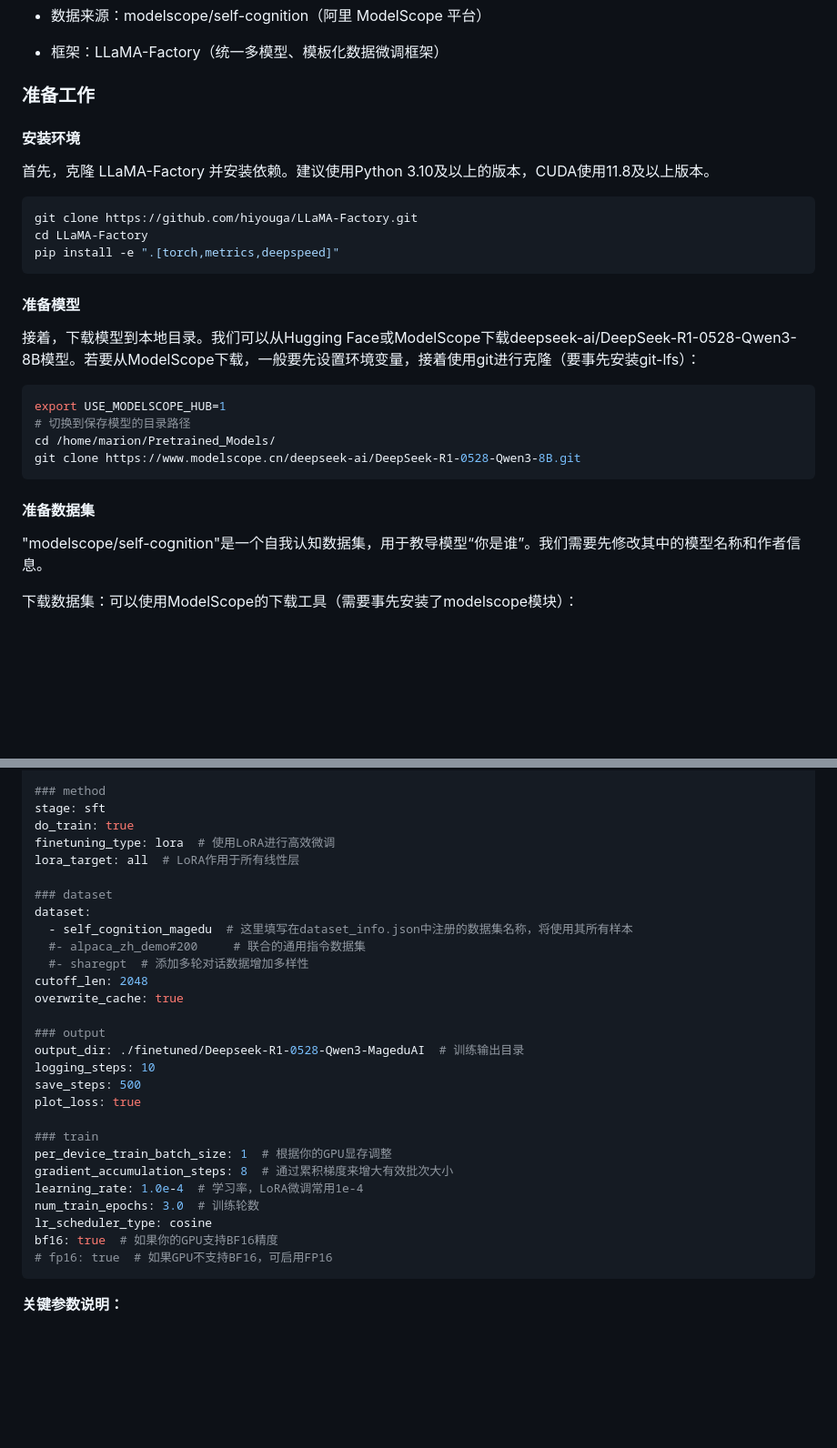
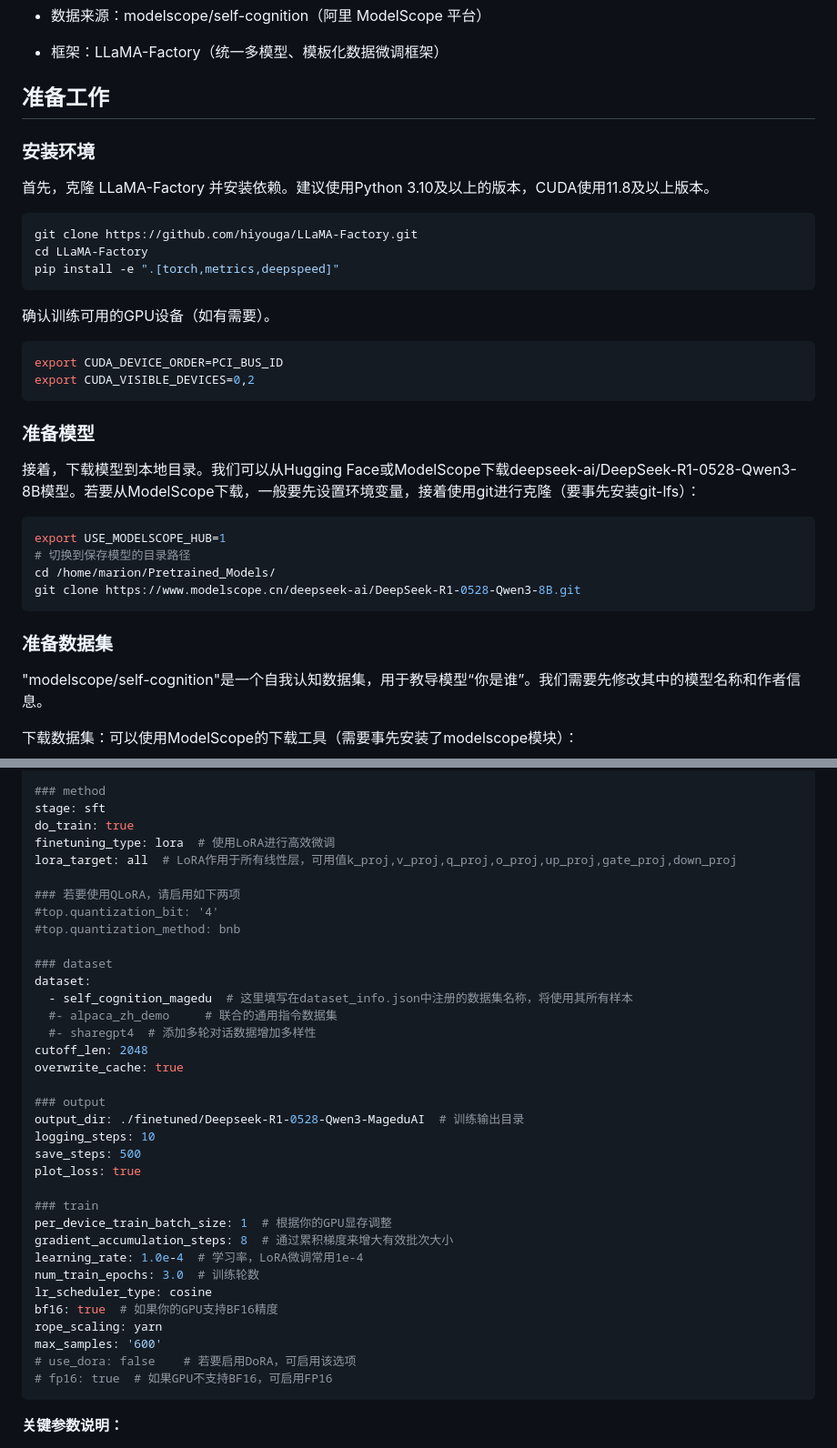
Before and after one commit to iKubernetes/llm-in-practise, a Markdown page: Fine-Tuning/LLaMA-Factory/README.md, 2 parts joined by grey strips. Shown at 91% size. Drawn GitHub-style; blank space fills up the shorter version.

````diff
--- a/Fine-Tuning/LLaMA-Factory/README.md
+++ b/Fine-Tuning/LLaMA-Factory/README.md
@@ -13,9 +13,9 @@
 - 框架：LLaMA-Factory（统一多模型、模板化数据微调框架）
 
 
-### 准备工作
+## 准备工作
 
-#### 安装环境
+### 安装环境
 
 首先，克隆 LLaMA-Factory 并安装依赖。建议使用Python 3.10及以上的版本，CUDA使用11.8及以上版本。
 
@@ -25,7 +25,16 @@ cd LLaMA-Factory
 pip install -e ".[torch,metrics,deepspeed]"
 ```
 
-#### 准备模型
+确认训练可用的GPU设备（如有需要）。
+
+```bash
+export CUDA_DEVICE_ORDER=PCI_BUS_ID
+export CUDA_VISIBLE_DEVICES=0,2
+```
+
+
+
+### 准备模型
 
 接着，下载模型到本地目录。我们可以从Hugging Face或ModelScope下载deepseek-ai/DeepSeek-R1-0528-Qwen3-8B模型。若要从ModelScope下载，一般要先设置环境变量，接着使用git进行克隆（要事先安装git-lfs）：
 
@@ -36,7 +45,7 @@ cd /home/marion/Pretrained_Models/
 git clone https://www.modelscope.cn/deepseek-ai/DeepSeek-R1-0528-Qwen3-8B.git
 ```
 
-#### 准备数据集
+### 准备数据集
 
 "modelscope/self-cognition"是一个自我认知数据集，用于教导模型“你是谁”。我们需要先修改其中的模型名称和作者信息。
 
@@ -95,13 +104,17 @@ template: deepseekr1  # 使用deepseekr1模板
 stage: sft
 do_train: true
 finetuning_type: lora  # 使用LoRA进行高效微调
-lora_target: all  # LoRA作用于所有线性层
+lora_target: all  # LoRA作用于所有线性层，可用值k_proj,v_proj,q_proj,o_proj,up_proj,gate_proj,down_proj
+
+### 若要使用QLoRA，请启用如下两项
+#top.quantization_bit: '4'
+#top.quantization_method: bnb
 
 ### dataset
 dataset:
   - self_cognition_magedu  # 这里填写在dataset_info.json中注册的数据集名称，将使用其所有样本
-  #- alpaca_zh_demo#200     # 联合的通用指令数据集
-  #- sharegpt  # 添加多轮对话数据增加多样性
+  #- alpaca_zh_demo     # 联合的通用指令数据集
+  #- sharegpt4  # 添加多轮对话数据增加多样性
 cutoff_len: 2048
 overwrite_cache: true
 
@@ -118,6 +131,9 @@ learning_rate: 1.0e-4  # 学习率，LoRA微调常用1e-4
 num_train_epochs: 3.0  # 训练轮数
 lr_scheduler_type: cosine
 bf16: true  # 如果你的GPU支持BF16精度
+rope_scaling: yarn
+max_samples: '600'
+# use_dora: false    # 若要启用DoRA，可启用该选项
 # fp16: true  # 如果GPU不支持BF16，可启用FP16
 ```
 
````
Also changed, not shown: other parts of Fine-Tuning/LLaMA-Factory/README.md (+54 -6 lines).
